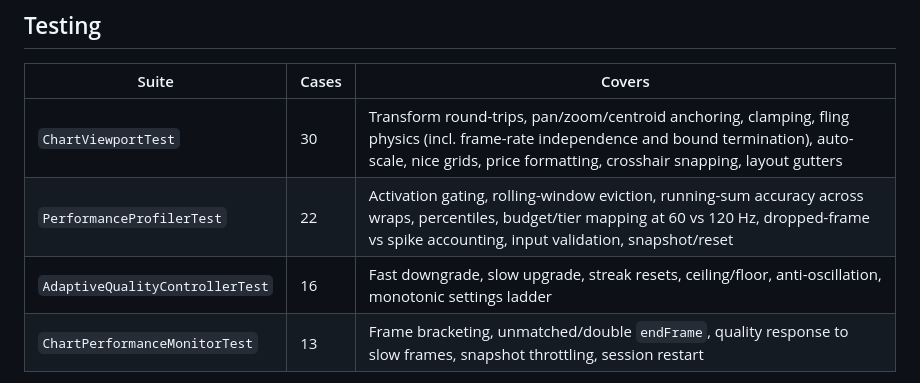
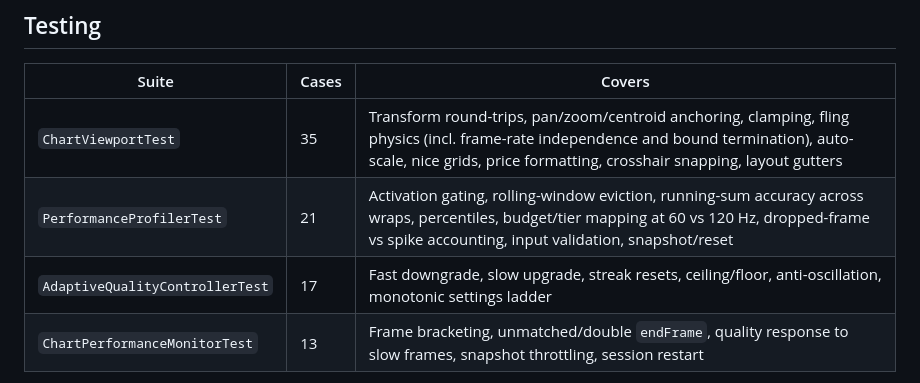
Before and after one commit to hamahasan441-png/Foxtrader, a Markdown page: DEVELOPMENT.md, the part around the change. Rendered like a GitHub page.

Commit message:
docs: correct new unit-test case counts in Appendix F
Co-authored-by: arena-agent <297053741+arena-agent@users.noreply.github.com>

```diff
--- a/DEVELOPMENT.md
+++ b/DEVELOPMENT.md
@@ -2442,9 +2442,9 @@ and is now consistent.
 
 | Suite | Cases | Covers |
 |-------|-------|--------|
-| `ChartViewportTest` | 30 | Transform round-trips, pan/zoom/centroid anchoring, clamping, fling physics (incl. frame-rate independence and bound termination), auto-scale, nice grids, price formatting, crosshair snapping, layout gutters |
-| `PerformanceProfilerTest` | 22 | Activation gating, rolling-window eviction, running-sum accuracy across wraps, percentiles, budget/tier mapping at 60 vs 120 Hz, dropped-frame vs spike accounting, input validation, snapshot/reset |
-| `AdaptiveQualityControllerTest` | 16 | Fast downgrade, slow upgrade, streak resets, ceiling/floor, anti-oscillation, monotonic settings ladder |
+| `ChartViewportTest` | 35 | Transform round-trips, pan/zoom/centroid anchoring, clamping, fling physics (incl. frame-rate independence and bound termination), auto-scale, nice grids, price formatting, crosshair snapping, layout gutters |
+| `PerformanceProfilerTest` | 21 | Activation gating, rolling-window eviction, running-sum accuracy across wraps, percentiles, budget/tier mapping at 60 vs 120 Hz, dropped-frame vs spike accounting, input validation, snapshot/reset |
+| `AdaptiveQualityControllerTest` | 17 | Fast downgrade, slow upgrade, streak resets, ceiling/floor, anti-oscillation, monotonic settings ladder |
 | `ChartPerformanceMonitorTest` | 13 | Frame bracketing, unmatched/double `endFrame`, quality response to slow frames, snapshot throttling, session restart |
 
 `NOTE` The chart camera and the entire performance layer are now pure-JVM testable — no emulator,
```
